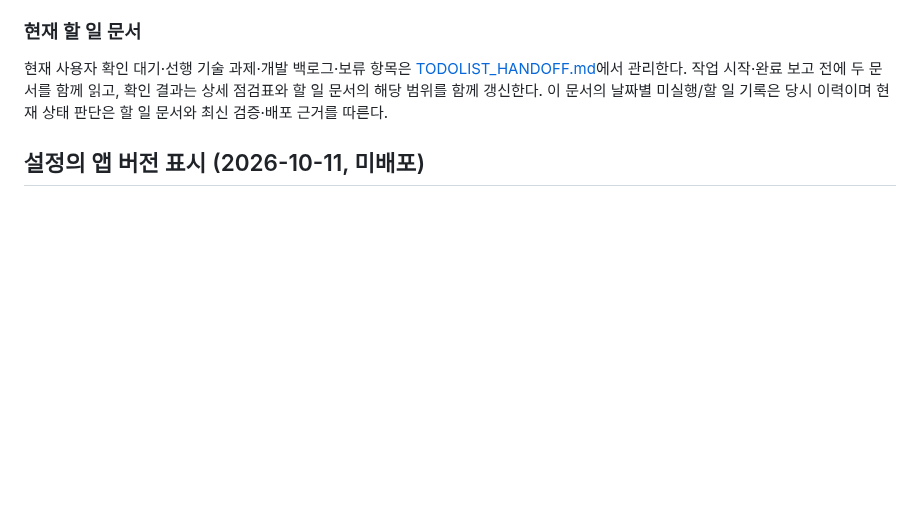
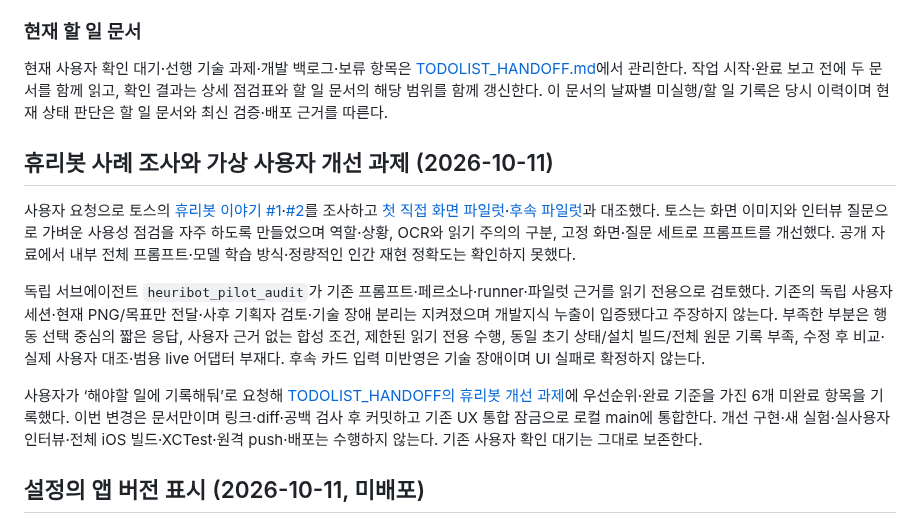
Before and after one commit to iasanullweb-maker/GymNote, a Markdown page: HANDOFF.md, the part around the change. Rendered like a GitHub page; blank space fills up the shorter version.

Commit message:
Track Heuribot-inspired UX research improvements [skip ci]

```diff
--- a/HANDOFF.md
+++ b/HANDOFF.md
@@ -29,6 +29,14 @@
 ### 현재 할 일 문서
 
 현재 사용자 확인 대기·선행 기술 과제·개발 백로그·보류 항목은 [TODOLIST_HANDOFF.md](TODOLIST_HANDOFF.md)에서 관리한다. 작업 시작·완료 보고 전에 두 문서를 함께 읽고, 확인 결과는 상세 점검표와 할 일 문서의 해당 범위를 함께 갱신한다. 이 문서의 날짜별 미실행/할 일 기록은 당시 이력이며 현재 상태 판단은 할 일 문서와 최신 검증·배포 근거를 따른다.
+
+## 휴리봇 사례 조사와 가상 사용자 개선 과제 (2026-10-11)
+
+사용자 요청으로 토스의 [휴리봇 이야기 #1](https://toss.tech/article/research-platform-ai)·[#2](https://toss.tech/article/ai-prompting)를 조사하고 [첫 직접 화면 파일럿](docs/ux-simulation/results/subagent-live-pilot-20261010.md)·[후속 파일럿](docs/ux-simulation/results/subagent-followup-pilot-20261010.md)과 대조했다. 토스는 화면 이미지와 인터뷰 질문으로 가벼운 사용성 점검을 자주 하도록 만들었으며 역할·상황, OCR와 읽기 주의의 구분, 고정 화면·질문 세트로 프롬프트를 개선했다. 공개 자료에서 내부 전체 프롬프트·모델 학습 방식·정량적인 인간 재현 정확도는 확인하지 못했다.
+
+독립 서브에이전트 `heuribot_pilot_audit`가 기존 프롬프트·페르소나·runner·파일럿 근거를 읽기 전용으로 검토했다. 기존의 독립 사용자 세션·현재 PNG/목표만 전달·사후 기획자 검토·기술 장애 분리는 지켜졌으며 개발지식 누출이 입증됐다고 주장하지 않는다. 부족한 부분은 행동 선택 중심의 짧은 응답, 사용자 근거 없는 합성 조건, 제한된 읽기 전용 수행, 동일 초기 상태/설치 빌드/전체 원문 기록 부족, 수정 후 비교·실제 사용자 대조·범용 live 어댑터 부재다. 후속 카드 입력 미반영은 기술 장애이며 UI 실패로 확정하지 않는다.
+
+사용자가 ‘해야할 일에 기록해둬’로 요청해 [TODOLIST_HANDOFF의 휴리봇 개선 과제](TODOLIST_HANDOFF.md#휴리봇-사례를-반영한-가상-사용자-개선-2026-10-11)에 우선순위·완료 기준을 가진 6개 미완료 항목을 기록했다. 이번 변경은 문서만이며 링크·diff·공백 검사 후 커밋하고 기존 UX 통합 잠금으로 로컬 main에 통합한다. 개선 구현·새 실험·실사용자 인터뷰·전체 iOS 빌드·XCTest·원격 push·배포는 수행하지 않는다. 기존 사용자 확인 대기는 그대로 보존한다.
 
 ## 설정의 앱 버전 표시 (2026-10-11, 미배포)
 
```
Also changed, not shown: TODOLIST_HANDOFF.md (+14 -1 lines).
